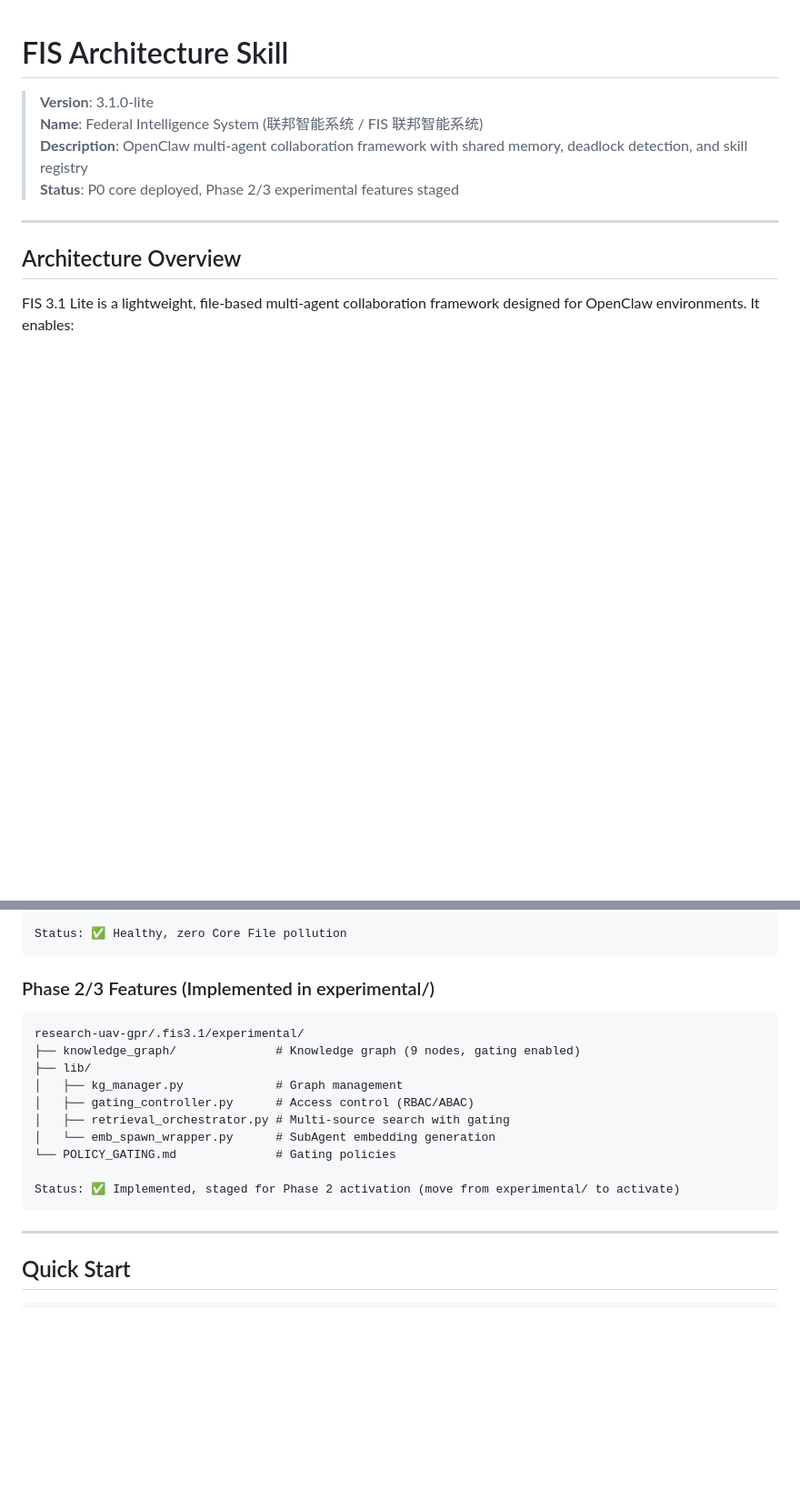
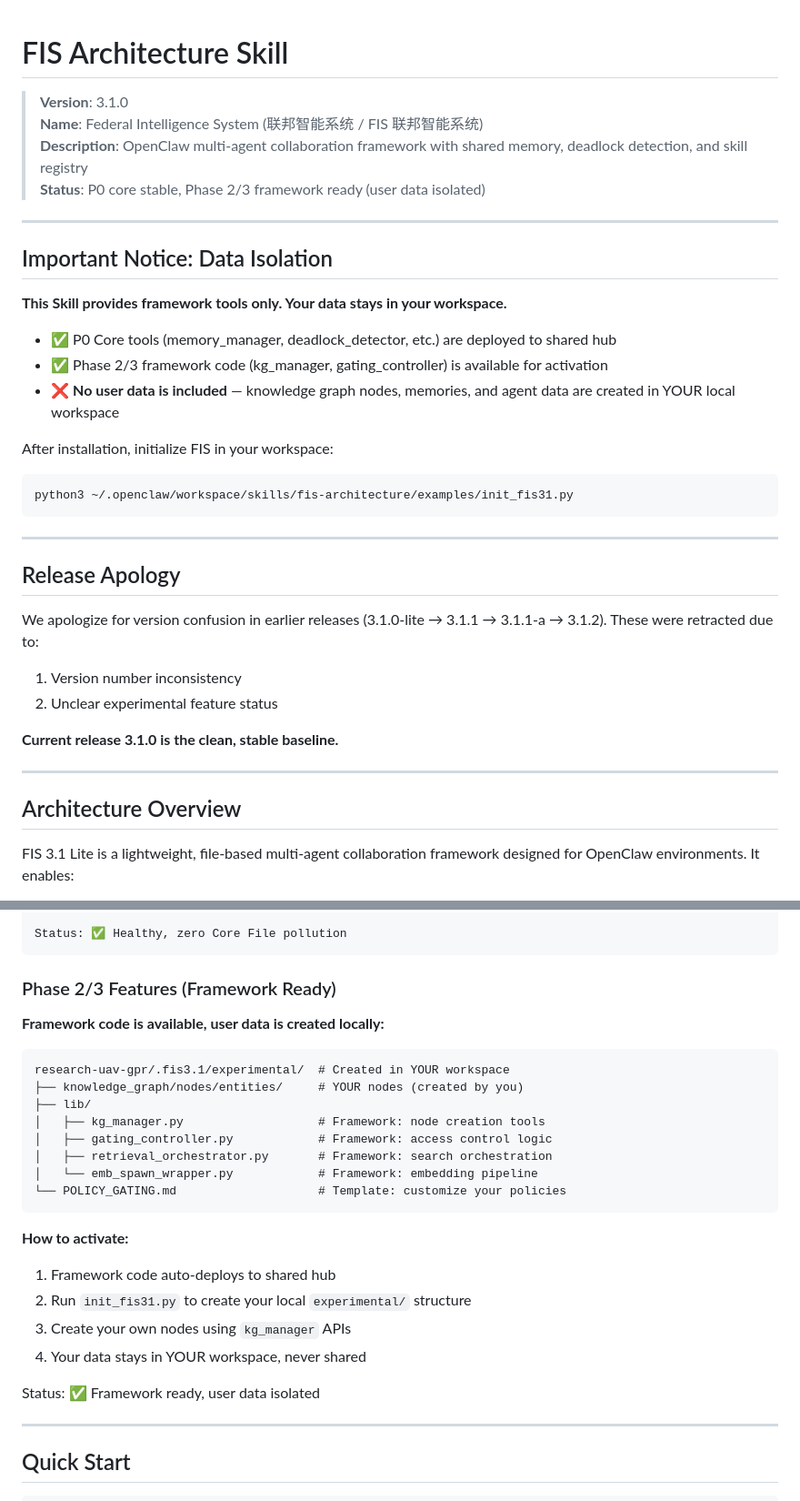
Before and after one commit to MuseLinn/fis-architecture, a Markdown page: SKILL.md, 2 parts joined by grey strips. Shown at 91% size. Drawn GitHub-style; blank space fills up the shorter version.

Commit message:
docs: Add data isolation notice and release apology
- Clarify that skill provides framework only, user data stays local
- Add apology for version confusion in earlier releases
- Explain Phase 2/3 activation process

Refs: privacy-first design, clean 3.1.0 release

````diff
--- a/SKILL.md
+++ b/SKILL.md
@@ -1,9 +1,34 @@
 # FIS Architecture Skill
 
-> **Version**: 3.1.0-lite
+> **Version**: 3.1.0
 > **Name**: Federal Intelligence System (联邦智能系统 / FIS 联邦智能系统)
 > **Description**: OpenClaw multi-agent collaboration framework with shared memory, deadlock detection, and skill registry
-> **Status**: P0 core deployed, Phase 2/3 experimental features staged
+> **Status**: P0 core stable, Phase 2/3 framework ready (user data isolated)
+
+---
+
+## Important Notice: Data Isolation
+
+**This Skill provides framework tools only. Your data stays in your workspace.**
+
+- ✅ P0 Core tools (memory_manager, deadlock_detector, etc.) are deployed to shared hub
+- ✅ Phase 2/3 framework code (kg_manager, gating_controller) is available for activation
+- ❌ **No user data is included** — knowledge graph nodes, memories, and agent data are created in YOUR local workspace
+
+After installation, initialize FIS in your workspace:
+```bash
+python3 ~/.openclaw/workspace/skills/fis-architecture/examples/init_fis31.py
+```
+
+---
+
+## Release Apology
+
+We apologize for version confusion in earlier releases (3.1.0-lite → 3.1.1 → 3.1.1-a → 3.1.2). These were retracted due to:
+1. Version number inconsistency
+2. Unclear experimental feature status
+
+**Current release 3.1.0 is the clean, stable baseline.**
 
 ---
 
@@ -41,19 +66,28 @@ research-uav-gpr/.fis3.1/
 Status: ✅ Healthy, zero Core File pollution
 ```
 
-### Phase 2/3 Features (Implemented in experimental/)
+### Phase 2/3 Features (Framework Ready)
+
+**Framework code is available, user data is created locally:**
+
 ```
-research-uav-gpr/.fis3.1/experimental/
-├── knowledge_graph/              # Knowledge graph (9 nodes, gating enabled)
+research-uav-gpr/.fis3.1/experimental/  # Created in YOUR workspace
+├── knowledge_graph/nodes/entities/     # YOUR nodes (created by you)
 ├── lib/
-│   ├── kg_manager.py             # Graph management
-│   ├── gating_controller.py      # Access control (RBAC/ABAC)
-│   ├── retrieval_orchestrator.py # Multi-source search with gating
-│   └── emb_spawn_wrapper.py      # SubAgent embedding generation
-└── POLICY_GATING.md              # Gating policies
+│   ├── kg_manager.py                   # Framework: node creation tools
+│   ├── gating_controller.py            # Framework: access control logic
+│   ├── retrieval_orchestrator.py       # Framework: search orchestration
+│   └── emb_spawn_wrapper.py            # Framework: embedding pipeline
+└── POLICY_GATING.md                    # Template: customize your policies
+```
 
-Status: ✅ Implemented, staged for Phase 2 activation (move from experimental/ to activate)
-```
+**How to activate:**
+1. Framework code auto-deploys to shared hub
+2. Run `init_fis31.py` to create your local `experimental/` structure
+3. Create your own nodes using `kg_manager` APIs
+4. Your data stays in YOUR workspace, never shared
+
+Status: ✅ Framework ready, user data isolated
 
 ---
 
````
